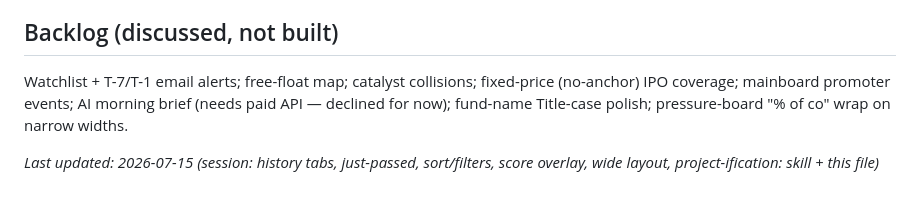
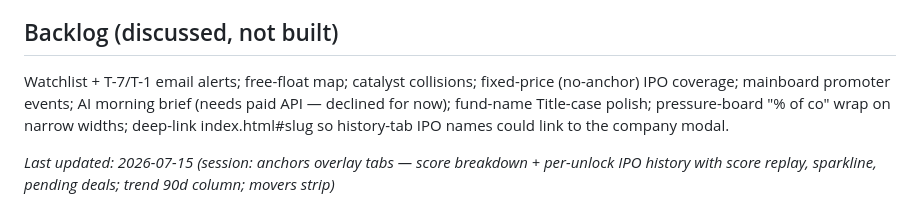
Before and after one commit to TaxPracto/sme-lockin-tracker, a Markdown page: CLAUDE.md, the part around one of its changes. GitHub-like rendering.

```diff
--- a/CLAUDE.md
+++ b/CLAUDE.md
@@ -63,5 +67,5 @@ Runs itself daily at 07:00 IST via GitHub Actions: scrape -> registry -> prices
 
 ## Backlog (discussed, not built)
-Watchlist + T-7/T-1 email alerts; free-float map; catalyst collisions; fixed-price (no-anchor) IPO coverage; mainboard promoter events; AI morning brief (needs paid API — declined for now); fund-name Title-case polish; pressure-board "% of co" wrap on narrow widths.
+Watchlist + T-7/T-1 email alerts; free-float map; catalyst collisions; fixed-price (no-anchor) IPO coverage; mainboard promoter events; AI morning brief (needs paid API — declined for now); fund-name Title-case polish; pressure-board "% of co" wrap on narrow widths; deep-link index.html#slug so history-tab IPO names could link to the company modal.
 
-_Last updated: 2026-07-15 (session: history tabs, just-passed, sort/filters, score overlay, wide layout, project-ification: skill + this file)_
+_Last updated: 2026-07-15 (session: anchors overlay tabs — score breakdown + per-unlock IPO history with score replay, sparkline, pending deals; trend 90d column; movers strip)_
```
Also changed, not shown: other parts of CLAUDE.md (+11 -7 lines).
